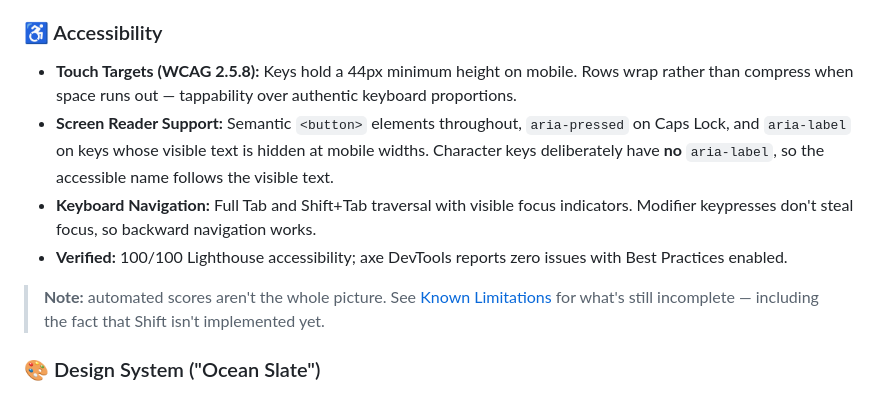
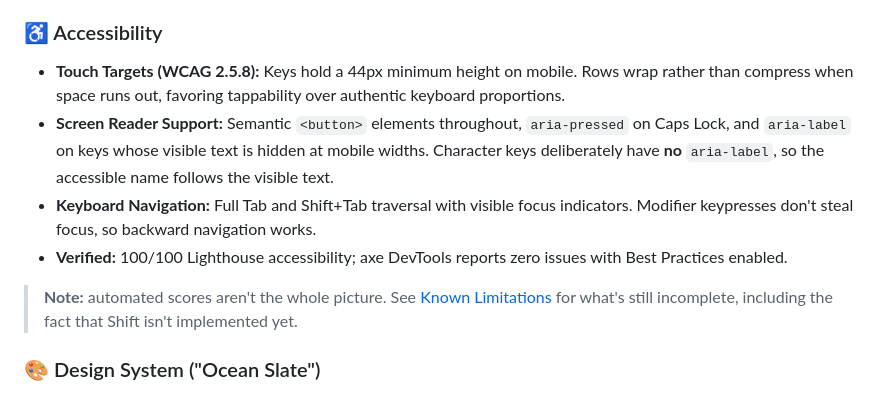
Before and after one commit to BenGephardt/GridBoard, a Markdown page: README.md, the part around one of its changes. Rendered like a GitHub page.

```diff
--- a/README.md
+++ b/README.md
@@ -30,12 +30,12 @@ The interface uses an "Ocean Slate" design system: deep slate keys against an of
 
 ### ♿ Accessibility
 
-- **Touch Targets (WCAG 2.5.8):** Keys hold a 44px minimum height on mobile. Rows wrap rather than compress when space runs out — tappability over authentic keyboard proportions.
+- **Touch Targets (WCAG 2.5.8):** Keys hold a 44px minimum height on mobile. Rows wrap rather than compress when space runs out, favoring tappability over authentic keyboard proportions.
 - **Screen Reader Support:** Semantic `<button>` elements throughout, `aria-pressed` on Caps Lock, and `aria-label` on keys whose visible text is hidden at mobile widths. Character keys deliberately have **no** `aria-label`, so the accessible name follows the visible text.
 - **Keyboard Navigation:** Full Tab and Shift+Tab traversal with visible focus indicators. Modifier keypresses don't steal focus, so backward navigation works.
 - **Verified:** 100/100 Lighthouse accessibility; axe DevTools reports zero issues with Best Practices enabled.
 
-> **Note:** automated scores aren't the whole picture. See [Known Limitations](#-known-limitations) for what's still incomplete — including the fact that Shift isn't implemented yet.
+> **Note:** automated scores aren't the whole picture. See [Known Limitations](#-known-limitations) for what's still incomplete, including the fact that Shift isn't implemented yet.
 
 ### 🎨 Design System ("Ocean Slate")
 
```
Also changed, not shown: other parts of README.md (+9 -7 lines).
